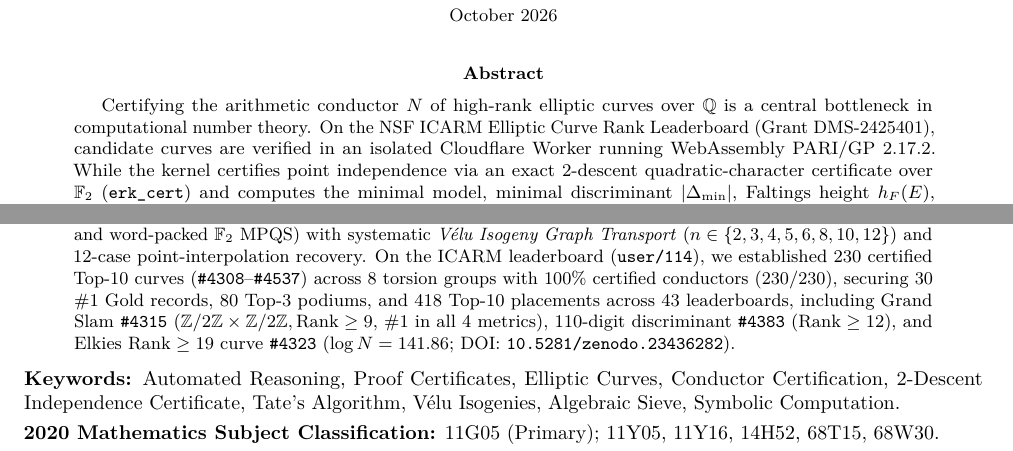
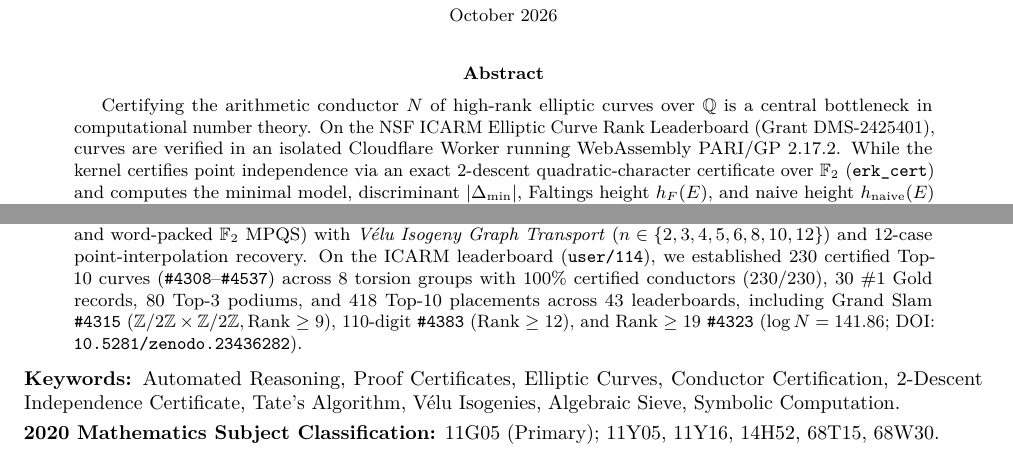
Before and after one commit to pCwOrM/werr-elliptic-sieve, a LaTeX paper (arxiv_package/Werr_Elliptic_Sieve_ICARM_Preprint.tex): two parts of page 1 of 12, joined at a grey line, cut so that both start at the same text. Compiled offline with pdfLaTeX.

```diff
--- a/arxiv_package/Werr_Elliptic_Sieve_ICARM_Preprint.tex
+++ b/arxiv_package/Werr_Elliptic_Sieve_ICARM_Preprint.tex
@@ -63,9 +63,9 @@
 \maketitle
 
 \begin{abstract}
-Certifying the arithmetic conductor $N$ of high-rank elliptic curves over $\mathbb{Q}$ is a central bottleneck in computational number theory. On the NSF ICARM Elliptic Curve Rank Leaderboard (Grant DMS-2425401), candidate curves are verified in an isolated Cloudflare Worker running WebAssembly PARI/GP 2.17.2. While the kernel certifies point independence via an exact 2-descent quadratic-character certificate over $\mathbb{F}_2$ (\texttt{erk\_cert}) and computes the minimal model, minimal discriminant $|\Delta_{\min}|$, Faltings height $h_F(E)$, and naive height $h_{\text{naive}}(E)$ via \texttt{ellminimalmodel} without factoring $\Delta_{\min}$, automatic conductor verification (\texttt{autoBadPrimes}) is bounded by trial division up to $10^7$. Whenever $|\Delta_{\min}|$ (50--110 digits) has multiple prime factors above $10^7$, unassisted verification returns \texttt{conductor:\ null} (\texttt{?}).
+Certifying the arithmetic conductor $N$ of high-rank elliptic curves over $\mathbb{Q}$ is a central bottleneck in computational number theory. On the NSF ICARM Elliptic Curve Rank Leaderboard (Grant DMS-2425401), curves are verified in an isolated Cloudflare Worker running WebAssembly PARI/GP 2.17.2. While the kernel certifies point independence via an exact 2-descent quadratic-character certificate over $\mathbb{F}_2$ (\texttt{erk\_cert}) and computes the minimal model, discriminant $|\Delta_{\min}|$, Faltings height $h_F(E)$, and naive height $h_{\text{naive}}(E)$ via \texttt{ellminimalmodel} without factoring $\Delta_{\min}$, automatic conductor verification (\texttt{autoBadPrimes}) is bounded by trial division up to $10^7$; if $|\Delta_{\min}|$ (50--110 digits) has multiple primes $> 10^7$, it returns \texttt{conductor:\ null} (\texttt{?}).
 
-We resolve this bottleneck by uniting the \emph{4-Stage Werr Multi-Layer Algebraic Sieve} (Weierstrass covariant gcd kernels, syzygy cubic peeling $\Delta = d_0 s^3$, 2-torsion root-difference splitting, parallel Pollard $\rho$/$p-1$/ECM, and word-packed $\mathbb{F}_2$ MPQS) with systematic \emph{V\'{e}lu Isogeny Graph Transport} ($n \in \{2,3,4,5,6,8,10,12\}$) and 12-case point-interpolation recovery. On the ICARM leaderboard (\texttt{user/114}), we established 230 certified Top-10 curves (\texttt{\#4308}--\texttt{\#4537}) across 8 torsion groups with 100\% certified conductors ($230/230$), securing 30 \#1 Gold records, 80 Top-3 podiums, and 418 Top-10 placements across 43 leaderboards, including Grand Slam \texttt{\#4315} ($\mathbb{Z}/2\mathbb{Z} \times \mathbb{Z}/2\mathbb{Z}, \mathrm{Rank} \ge 9$, \#1 in all 4 metrics), 110-digit discriminant \texttt{\#4383} ($\mathrm{Rank} \ge 12$), and Elkies $\mathrm{Rank} \ge 19$ curve \texttt{\#4323} ($\log N = 141.86$; DOI: \texttt{10.5281/zenodo.23436282}).
+We resolve this bottleneck by uniting the \emph{4-Stage Werr Multi-Layer Algebraic Sieve} (covariant gcd kernels, syzygy cubic peeling $\Delta = d_0 s^3$, 2-torsion root-difference splitting, parallel Pollard $\rho$/$p-1$/ECM, and word-packed $\mathbb{F}_2$ MPQS) with \emph{V\'{e}lu Isogeny Graph Transport} ($n \in \{2,3,4,5,6,8,10,12\}$) and 12-case point-interpolation recovery. On the ICARM leaderboard (\texttt{user/114}), we established 230 certified Top-10 curves (\texttt{\#4308}--\texttt{\#4537}) across 8 torsion groups with 100\% certified conductors ($230/230$), 30 \#1 Gold records, 80 Top-3 podiums, and 418 Top-10 placements across 43 leaderboards, including Grand Slam \texttt{\#4315} ($\mathbb{Z}/2\mathbb{Z} \times \mathbb{Z}/2\mathbb{Z}, \mathrm{Rank} \ge 9$), 110-digit \texttt{\#4383} ($\mathrm{Rank} \ge 12$), and $\mathrm{Rank} \ge 19$ \texttt{\#4323} ($\log N = 141.86$; DOI: \texttt{10.5281/zenodo.23436282}).
 \end{abstract}
 
 \noindent\textbf{Keywords:} Automated Reasoning, Proof Certificates, Elliptic Curves, Conductor Certification, 2-Descent Independence Certificate, Tate's Algorithm, V\'{e}lu Isogenies, Algebraic Sieve, Symbolic Computation.
```
Also changed, not shown: arxiv_package/Werr_Elliptic_Sieve_ICARM_Preprint.pdf, 2 other files.
